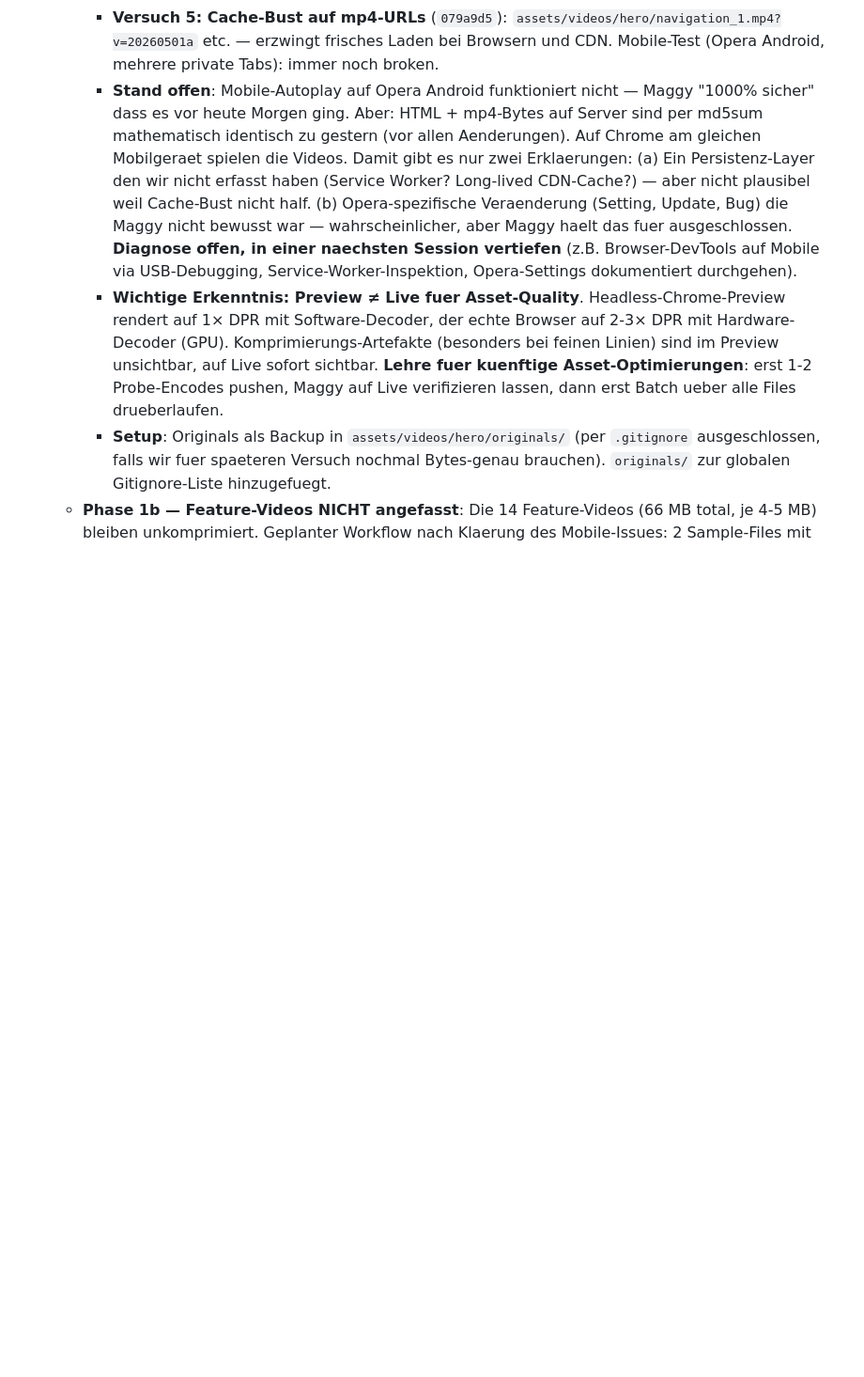
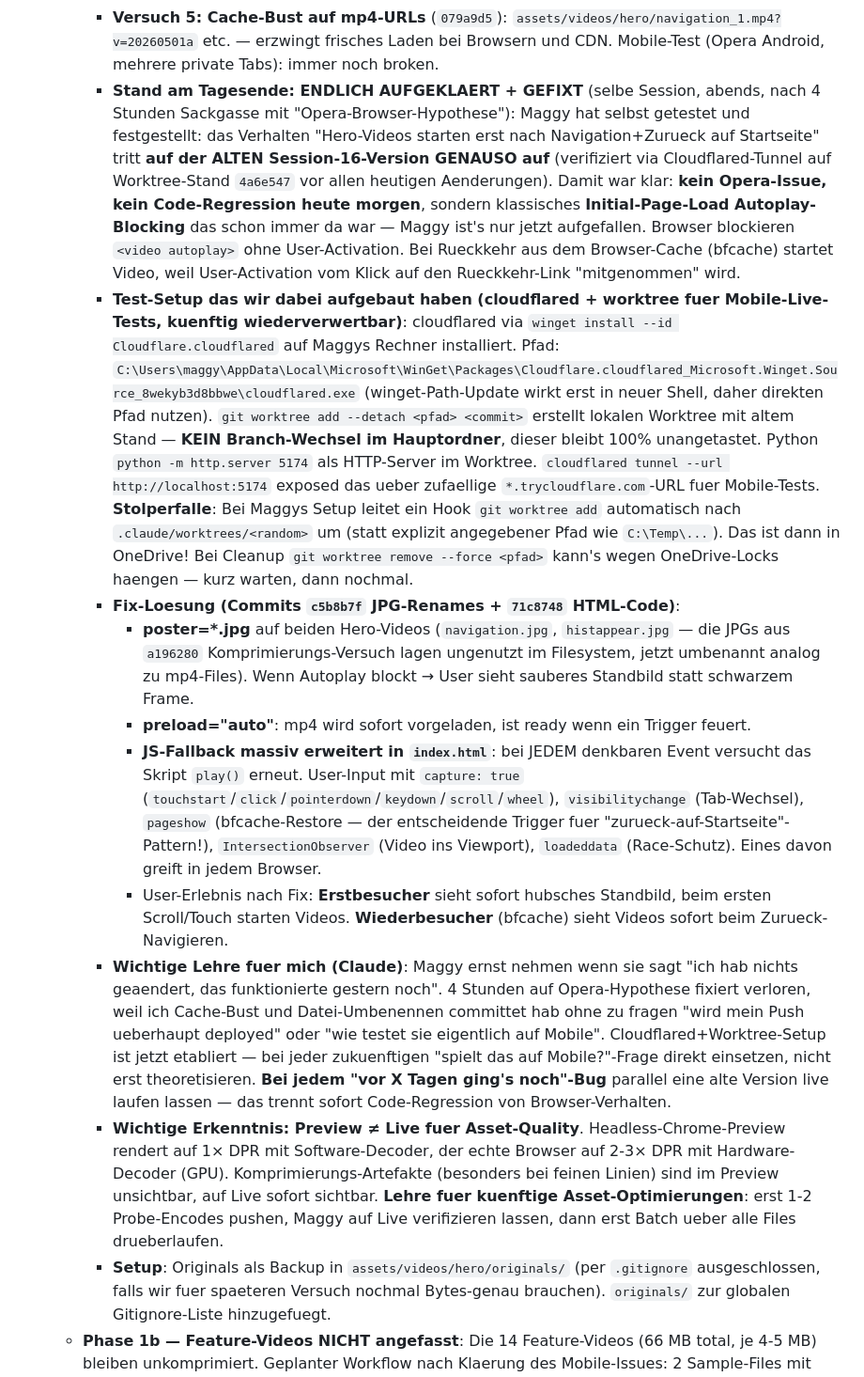
Before and after one commit to wuola/iappear-website, a Markdown page: CLAUDE.md, the part around one of its changes. Shown at 94% size. GitHub-like rendering; blank space fills up the shorter version.

Commit message:
Doku: Hero-Video-Autoplay-Bug aufgeklaert + gefixt (Session 17 finalisiert)
- Stand-am-Tagesende-Eintrag im Session-17-Block: Bug war Initial-
  Page-Load Autoplay-Blocking, kein Opera-Issue. Maggy hat das
  selbst diagnostiziert via Vergleich alte vs neue Version.
- Test-Setup mit cloudflared+git-worktree dokumentiert (kuenftig
  wiederverwertbar fuer Mobile-Live-Tests).
- Fix-Loesung dokumentiert (poster + erweiterter JS-Trigger).
- "Was noch offen ist": Opera-Autoplay-Punkt auf erledigt gesetzt,
  Phase 1b Feature-Videos bleibt offen ohne den Opera-Hangup.

Co-Authored-By: Claude Opus 4.7 (1M context) <noreply@anthropic.com>

```diff
--- a/CLAUDE.md
+++ b/CLAUDE.md
@@ -220,7 +220,14 @@ Seit Session 6 zeigen alle Nav-Links auf eigene HTML-Seiten (features.html, vitr
     - **Versuch 3: Originals zurueck, poster+preload-Optimierung bleibt** (`59d3539`): Source-Files aus dem `assets/videos/hero/originals/`-Backup zurueckgespielt (das Backup war bytes-identisch zum gestrigen Stand, per md5sum verifiziert). HTML behaelt poster + preload="auto" als reine Loading-UX-Verbesserung (Phone zeigt sofort Standbild statt schwarzer Screen). Quality wieder OK. Mobile: immer noch broken.
     - **Versuch 4: poster + preload Attribute komplett raus** (`6ef01a7`): HTML 1:1 zurueck zum Stand vor heute Morgen. Per `git diff da478bb HEAD -- index.html` verifiziert: keine Aenderung mehr.
     - **Versuch 5: Cache-Bust auf mp4-URLs** (`079a9d5`): `assets/videos/hero/navigation_1.mp4?v=20260501a` etc. — erzwingt frisches Laden bei Browsern und CDN. Mobile-Test (Opera Android, mehrere private Tabs): immer noch broken.
-    - **Stand offen**: Mobile-Autoplay auf Opera Android funktioniert nicht — Maggy "1000% sicher" dass es vor heute Morgen ging. Aber: HTML + mp4-Bytes auf Server sind per md5sum mathematisch identisch zu gestern (vor allen Aenderungen). Auf Chrome am gleichen Mobilgeraet spielen die Videos. Damit gibt es nur zwei Erklaerungen: (a) Ein Persistenz-Layer den wir nicht erfasst haben (Service Worker? Long-lived CDN-Cache?) — aber nicht plausibel weil Cache-Bust nicht half. (b) Opera-spezifische Veraenderung (Setting, Update, Bug) die Maggy nicht bewusst war — wahrscheinlicher, aber Maggy haelt das fuer ausgeschlossen. **Diagnose offen, in einer naechsten Session vertiefen** (z.B. Browser-DevTools auf Mobile via USB-Debugging, Service-Worker-Inspektion, Opera-Settings dokumentiert durchgehen).
+    - **Stand am Tagesende: ENDLICH AUFGEKLAERT + GEFIXT** (selbe Session, abends, nach 4 Stunden Sackgasse mit "Opera-Browser-Hypothese"): Maggy hat selbst getestet und festgestellt: das Verhalten "Hero-Videos starten erst nach Navigation+Zurueck auf Startseite" tritt **auf der ALTEN Session-16-Version GENAUSO auf** (verifiziert via Cloudflared-Tunnel auf Worktree-Stand `4a6e547` vor allen heutigen Aenderungen). Damit war klar: **kein Opera-Issue, kein Code-Regression heute morgen**, sondern klassisches **Initial-Page-Load Autoplay-Blocking** das schon immer da war — Maggy ist's nur jetzt aufgefallen. Browser blockieren `<video autoplay>` ohne User-Activation. Bei Rueckkehr aus dem Browser-Cache (bfcache) startet Video, weil User-Activation vom Klick auf den Rueckkehr-Link "mitgenommen" wird.
+    - **Test-Setup das wir dabei aufgebaut haben (cloudflared + worktree fuer Mobile-Live-Tests, kuenftig wiederverwertbar)**: cloudflared via `winget install --id Cloudflare.cloudflared` auf Maggys Rechner installiert. Pfad: `C:\Users\maggy\AppData\Local\Microsoft\WinGet\Packages\Cloudflare.cloudflared_Microsoft.Winget.Source_8wekyb3d8bbwe\cloudflared.exe` (winget-Path-Update wirkt erst in neuer Shell, daher direkten Pfad nutzen). `git worktree add --detach <pfad> <commit>` erstellt lokalen Worktree mit altem Stand — **KEIN Branch-Wechsel im Hauptordner**, dieser bleibt 100% unangetastet. Python `python -m http.server 5174` als HTTP-Server im Worktree. `cloudflared tunnel --url http://localhost:5174` exposed das ueber zufaellige `*.trycloudflare.com`-URL fuer Mobile-Tests. **Stolperfalle**: Bei Maggys Setup leitet ein Hook `git worktree add` automatisch nach `.claude/worktrees/<random>` um (statt explizit angegebener Pfad wie `C:\Temp\...`). Das ist dann in OneDrive! Bei Cleanup `git worktree remove --force <pfad>` kann's wegen OneDrive-Locks haengen — kurz warten, dann nochmal.
+    - **Fix-Loesung (Commits `c5b8b7f` JPG-Renames + `71c8748` HTML-Code)**:
+      - **poster=*.jpg** auf beiden Hero-Videos (`navigation.jpg`, `histappear.jpg` — die JPGs aus `a196280` Komprimierungs-Versuch lagen ungenutzt im Filesystem, jetzt umbenannt analog zu mp4-Files). Wenn Autoplay blockt → User sieht sauberes Standbild statt schwarzem Frame.
+      - **preload="auto"**: mp4 wird sofort vorgeladen, ist ready wenn ein Trigger feuert.
+      - **JS-Fallback massiv erweitert in `index.html`**: bei JEDEM denkbaren Event versucht das Skript `play()` erneut. User-Input mit `capture: true` (`touchstart`/`click`/`pointerdown`/`keydown`/`scroll`/`wheel`), `visibilitychange` (Tab-Wechsel), `pageshow` (bfcache-Restore — der entscheidende Trigger fuer "zurueck-auf-Startseite"-Pattern!), `IntersectionObserver` (Video ins Viewport), `loadeddata` (Race-Schutz). Eines davon greift in jedem Browser.
+      - User-Erlebnis nach Fix: **Erstbesucher** sieht sofort hubsches Standbild, beim ersten Scroll/Touch starten Videos. **Wiederbesucher** (bfcache) sieht Videos sofort beim Zurueck-Navigieren.
+    - **Wichtige Lehre fuer mich (Claude)**: Maggy ernst nehmen wenn sie sagt "ich hab nichts geaendert, das funktionierte gestern noch". 4 Stunden auf Opera-Hypothese fixiert verloren, weil ich Cache-Bust und Datei-Umbenennen committet hab ohne zu fragen "wird mein Push ueberhaupt deployed" oder "wie testet sie eigentlich auf Mobile". Cloudflared+Worktree-Setup ist jetzt etabliert — bei jeder zukuenftigen "spielt das auf Mobile?"-Frage direkt einsetzen, nicht erst theoretisieren. **Bei jedem "vor X Tagen ging's noch"-Bug** parallel eine alte Version live laufen lassen — das trennt sofort Code-Regression von Browser-Verhalten.
     - **Wichtige Erkenntnis: Preview ≠ Live fuer Asset-Quality**. Headless-Chrome-Preview rendert auf 1× DPR mit Software-Decoder, der echte Browser auf 2-3× DPR mit Hardware-Decoder (GPU). Komprimierungs-Artefakte (besonders bei feinen Linien) sind im Preview unsichtbar, auf Live sofort sichtbar. **Lehre fuer kuenftige Asset-Optimierungen**: erst 1-2 Probe-Encodes pushen, Maggy auf Live verifizieren lassen, dann erst Batch ueber alle Files drueberlaufen.
     - **Setup**: Originals als Backup in `assets/videos/hero/originals/` (per `.gitignore` ausgeschlossen, falls wir fuer spaeteren Versuch nochmal Bytes-genau brauchen). `originals/` zur globalen Gitignore-Liste hinzugefuegt.
   - **Phase 1b — Feature-Videos NICHT angefasst**: Die 14 Feature-Videos (66 MB total, je 4-5 MB) bleiben unkomprimiert. Geplanter Workflow nach Klaerung des Mobile-Issues: 2 Sample-Files mit verschiedenen CRF-Settings probepushen, Maggy auf Live verifizieren lassen, dann erst Batch.
```
Also changed, not shown: other parts of CLAUDE.md (+2 -2 lines).
